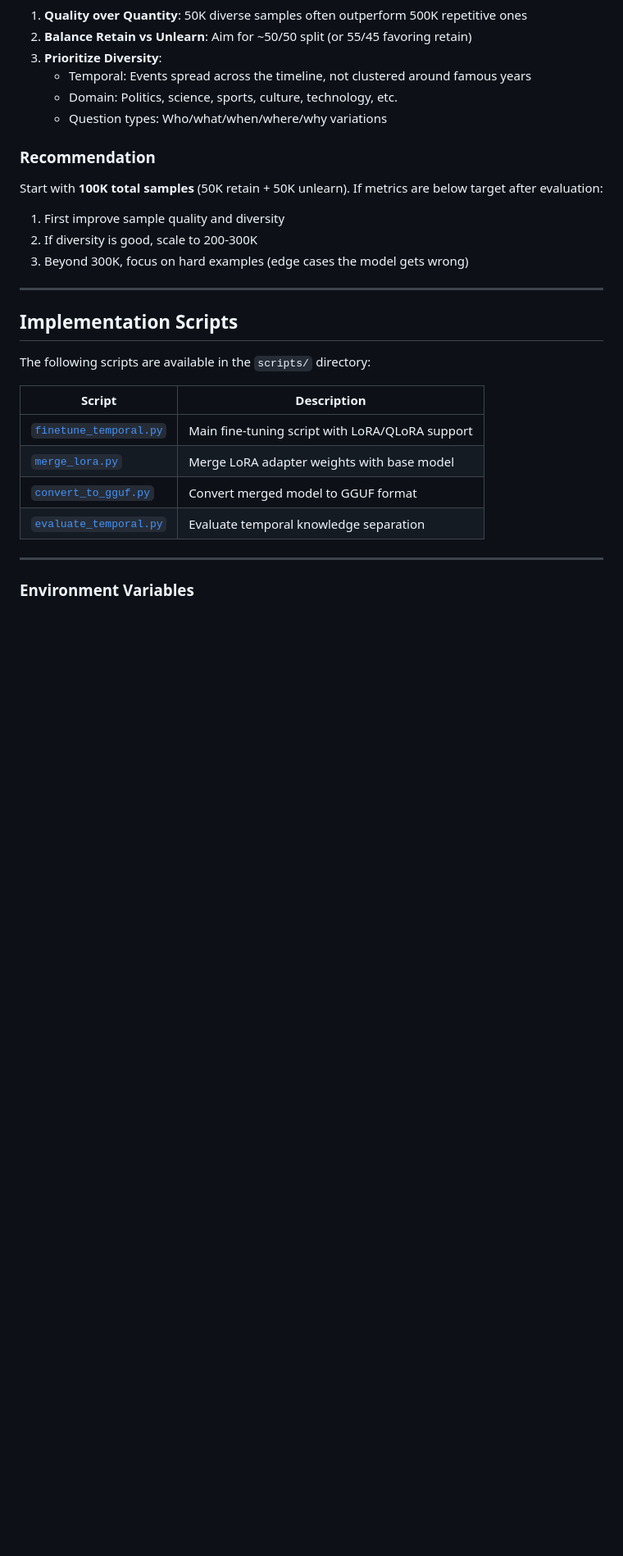
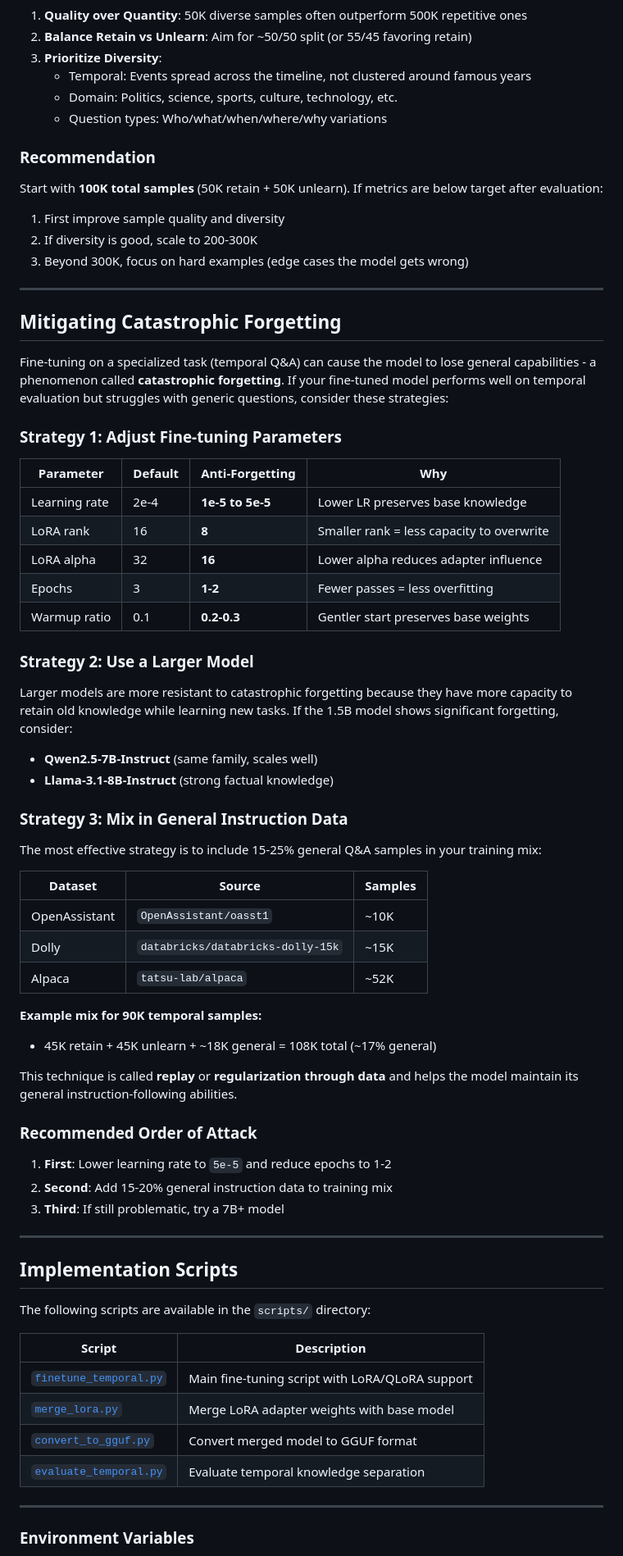
Before and after one commit to ferzkopp/DeepRedAI, a Markdown page: documentation/InitialFinetuning-Phase2.md, the part around the change. Shown at 82% size. Rendered like a GitHub page; blank space fills up the shorter version.

Commit message:
Update documentation

```diff
--- a/documentation/InitialFinetuning-Phase2.md
+++ b/documentation/InitialFinetuning-Phase2.md
@@ -125,6 +125,49 @@ Start with **100K total samples** (50K retain + 50K unlearn). If metrics are bel
 1. First improve sample quality and diversity
 2. If diversity is good, scale to 200-300K
 3. Beyond 300K, focus on hard examples (edge cases the model gets wrong)
+
+---
+
+## Mitigating Catastrophic Forgetting
+
+Fine-tuning on a specialized task (temporal Q&A) can cause the model to lose general capabilities - a phenomenon called **catastrophic forgetting**. If your fine-tuned model performs well on temporal evaluation but struggles with generic questions, consider these strategies:
+
+### Strategy 1: Adjust Fine-tuning Parameters
+
+| Parameter | Default | Anti-Forgetting | Why |
+|-----------|---------|-----------------|-----|
+| Learning rate | 2e-4 | **1e-5 to 5e-5** | Lower LR preserves base knowledge |
+| LoRA rank | 16 | **8** | Smaller rank = less capacity to overwrite |
+| LoRA alpha | 32 | **16** | Lower alpha reduces adapter influence |
+| Epochs | 3 | **1-2** | Fewer passes = less overfitting |
+| Warmup ratio | 0.1 | **0.2-0.3** | Gentler start preserves base weights |
+
+### Strategy 2: Use a Larger Model
+
+Larger models are more resistant to catastrophic forgetting because they have more capacity to retain old knowledge while learning new tasks. If the 1.5B model shows significant forgetting, consider:
+- **Qwen2.5-7B-Instruct** (same family, scales well)
+- **Llama-3.1-8B-Instruct** (strong factual knowledge)
+
+### Strategy 3: Mix in General Instruction Data
+
+The most effective strategy is to include 15-25% general Q&A samples in your training mix:
+
+| Dataset | Source | Samples |
+|---------|--------|---------|
+| OpenAssistant | `OpenAssistant/oasst1` | ~10K |
+| Dolly | `databricks/databricks-dolly-15k` | ~15K |
+| Alpaca | `tatsu-lab/alpaca` | ~52K |
+
+**Example mix for 90K temporal samples:**
+- 45K retain + 45K unlearn + ~18K general = 108K total (~17% general)
+
+This technique is called **replay** or **regularization through data** and helps the model maintain its general instruction-following abilities.
+
+### Recommended Order of Attack
+
+1. **First**: Lower learning rate to `5e-5` and reduce epochs to 1-2
+2. **Second**: Add 15-20% general instruction data to training mix
+3. **Third**: If still problematic, try a 7B+ model
 
 ---
 
```
Also changed, not shown: documentation/LMStudio-Setup.md (+61 -59 lines).
